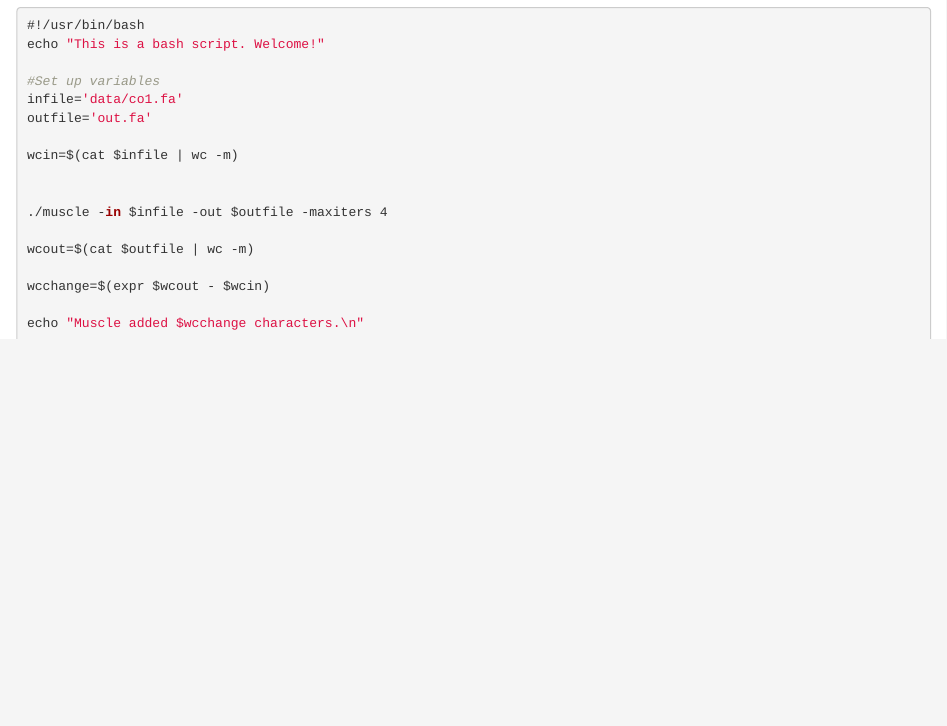
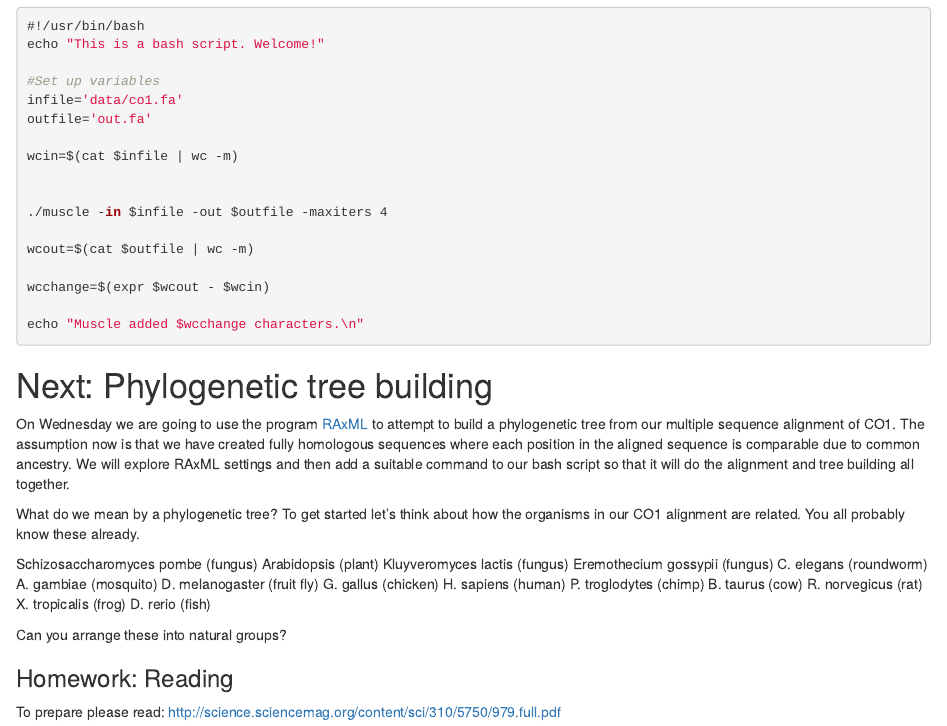
Before and after one commit to rsh249/bioinformatics, an R Markdown document (docs/bash_script.Rmd): the page in a window 1100 px wide, from 2210 px down before the commit and from 2190 px down after it, so that both start at the same text. Rendered offline with R 4.5, knitr and Pandoc, with nearby package versions.

Commit message:
push monday

````diff
--- a/docs/bash_script.Rmd
+++ b/docs/bash_script.Rmd
@@ -162,3 +164,32 @@ echo "Muscle added $wcchange characters.\n"
 
 
 ```
+
+
+# Next: Phylogenetic tree building
+
+On Wednesday we are going to use the program [RAxML](https://sco.h-its.org/exelixis/web/software/raxml/index.html) to attempt to build a phylogenetic tree from our multiple sequence alignment of CO1. The assumption now is that we have created fully homologous sequences where each position in the aligned sequence is comparable due to common ancestry. We will explore RAxML settings and then add a suitable command to our bash script so that it will do the alignment and tree building all together.
+
+What do we mean by a phylogenetic tree? To get started let's think about how the organisms in our CO1 alignment are related. You all probably know these already.
+
+Schizosaccharomyces pombe (fungus)
+Arabidopsis (plant)
+Kluyveromyces lactis (fungus)
+Eremothecium gossypii (fungus)
+C. elegans (roundworm)
+A. gambiae (mosquito)
+D. melanogaster (fruit fly)
+G. gallus (chicken)
+H. sapiens (human)
+P. troglodytes (chimp)
+B. taurus (cow)
+R. norvegicus (rat)
+X. tropicalis (frog)
+D. rerio (fish)
+
+Can you arrange these into natural groups?
+
+
+### Homework: Reading
+
+To prepare please read: http://science.sciencemag.org/content/sci/310/5750/979.full.pdf
````
Also changed, not shown: docs/bash_script.Rmd (2 more changed lines), 1 other file.
